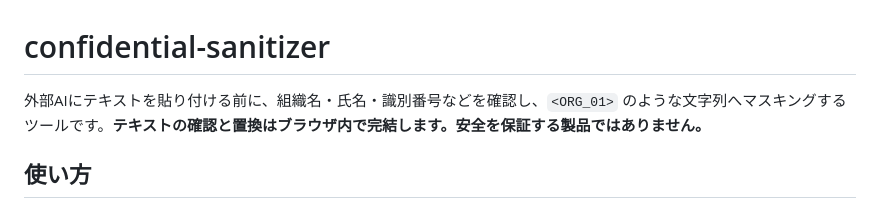
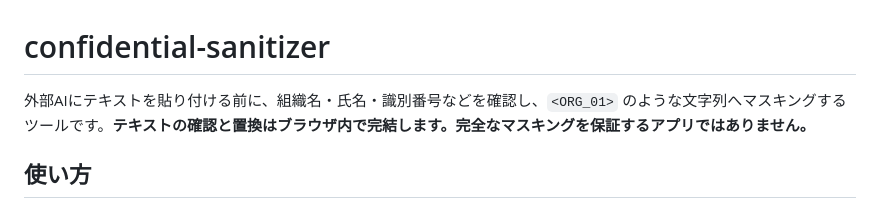
Before and after one commit to smjr3/confidential-sanitizer, a Markdown page: README.md, the part around the change. Rendered like a GitHub page.

Commit message:
Update README for clarity on masking tool

```diff
--- a/README.md
+++ b/README.md
@@ -1,6 +1,6 @@
 # confidential-sanitizer
 
-外部AIにテキストを貼り付ける前に、組織名・氏名・識別番号などを確認し、`<ORG_01>` のような文字列へマスキングするツールです。**テキストの確認と置換はブラウザ内で完結します。安全を保証する製品ではありません。**
+外部AIにテキストを貼り付ける前に、組織名・氏名・識別番号などを確認し、`<ORG_01>` のような文字列へマスキングするツールです。**テキストの確認と置換はブラウザ内で完結します。完全なマスキングを保証するアプリではありません。**
 
 ## 使い方
 
```
